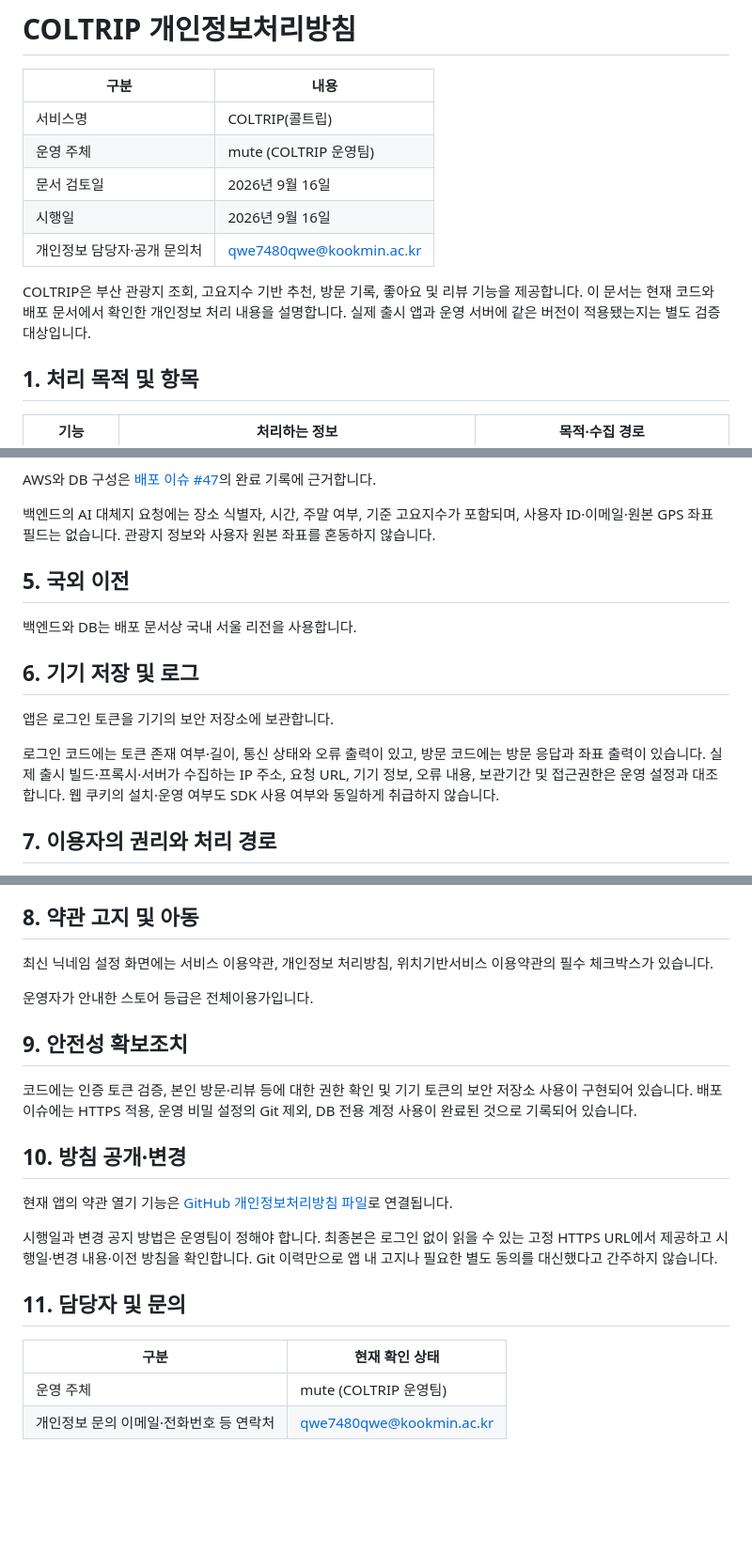
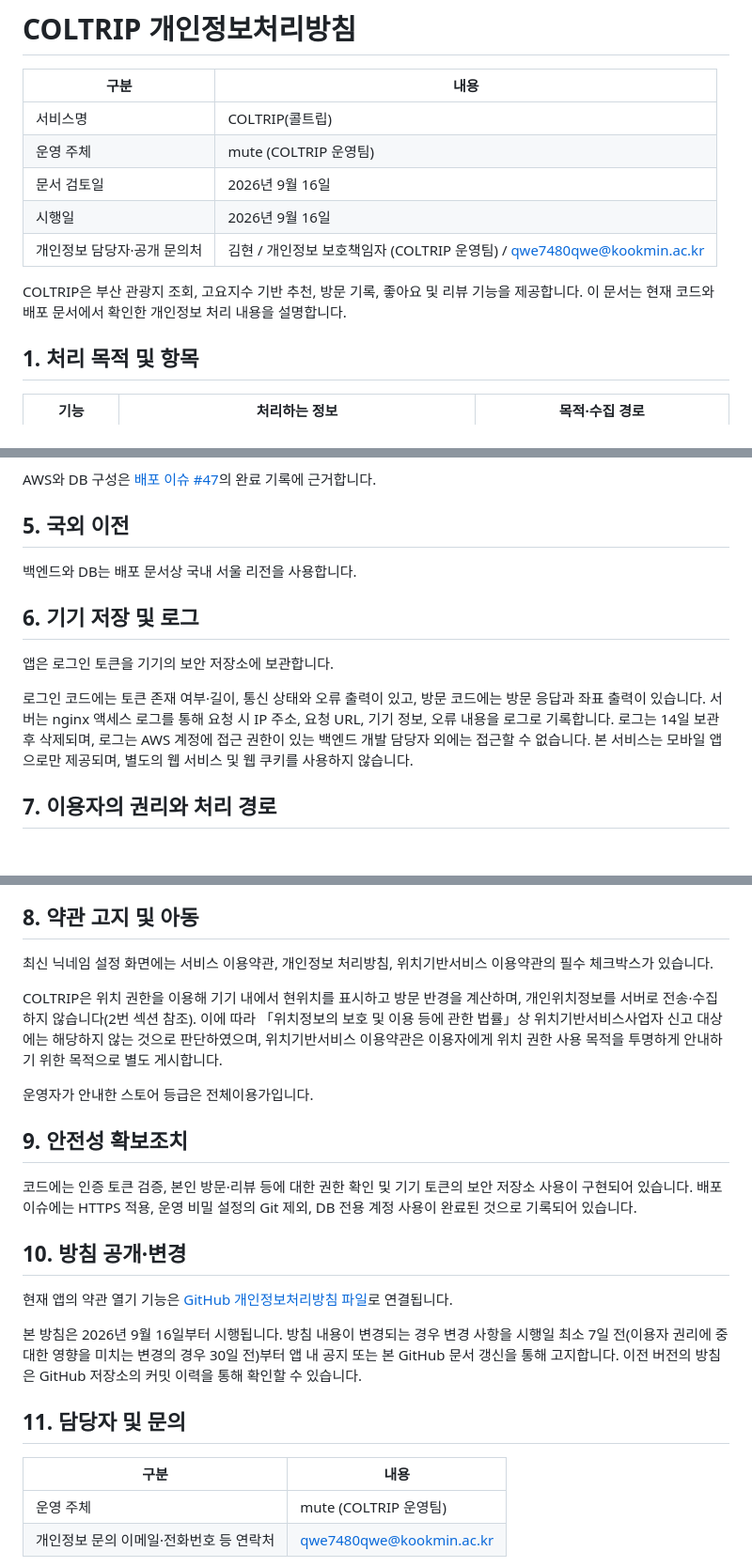
Before and after one commit to COLTRIP/coltrip, a Markdown page: docs/privacy-policy.md, 3 parts joined by grey strips. Shown at 94% size. GitHub-like rendering; blank space fills up the shorter version.

```diff
--- a/docs/privacy-policy.md
+++ b/docs/privacy-policy.md
@@ -6,9 +6,9 @@
 | 운영 주체 | mute (COLTRIP 운영팀) |
 | 문서 검토일 | 2026년 9월 16일 |
 | 시행일 | 2026년 9월 16일 |
-| 개인정보 담당자·공개 문의처 | qwe7480qwe@kookmin.ac.kr |
+| 개인정보 담당자·공개 문의처 | 김현 / 개인정보 보호책임자 (COLTRIP 운영팀) / qwe7480qwe@kookmin.ac.kr |
 
-COLTRIP은 부산 관광지 조회, 고요지수 기반 추천, 방문 기록, 좋아요 및 리뷰 기능을 제공합니다. 이 문서는 현재 코드와 배포 문서에서 확인한 개인정보 처리 내용을 설명합니다. 실제 출시 앱과 운영 서버에 같은 버전이 적용됐는지는 별도 검증 대상입니다.
+COLTRIP은 부산 관광지 조회, 고요지수 기반 추천, 방문 기록, 좋아요 및 리뷰 기능을 제공합니다. 이 문서는 현재 코드와 배포 문서에서 확인한 개인정보 처리 내용을 설명합니다.
 
 ## 1. 처리 목적 및 항목
 
@@ -69,7 +84,5 @@ Google ID 토큰은 인증 과정에서 처리하고, 서버 회원 테이블에
 
 AWS와 DB 구성은 [배포 이슈 #47](https://github.com/COLTRIP/coltrip/issues/47)의 완료 기록에 근거합니다.
-
-백엔드의 AI 대체지 요청에는 장소 식별자, 시간, 주말 여부, 기준 고요지수가 포함되며, 사용자 ID·이메일·원본 GPS 좌표 필드는 없습니다. 관광지 정보와 사용자 원본 좌표를 혼동하지 않습니다.
 
 ## 5. 국외 이전
 
@@ -79,7 +92,7 @@ AWS와 DB 구성은 [배포 이슈 #47](https://github.com/COLTRIP/coltrip/issue
 
 앱은 로그인 토큰을 기기의 보안 저장소에 보관합니다.
 
-로그인 코드에는 토큰 존재 여부·길이, 통신 상태와 오류 출력이 있고, 방문 코드에는 방문 응답과 좌표 출력이 있습니다. 실제 출시 빌드·프록시·서버가 수집하는 IP 주소, 요청 URL, 기기 정보, 오류 내용, 보관기간 및 접근권한은 운영 설정과 대조합니다. 웹 쿠키의 설치·운영 여부도 SDK 사용 여부와 동일하게 취급하지 않습니다.
+로그인 코드에는 토큰 존재 여부·길이, 통신 상태와 오류 출력이 있고, 방문 코드에는 방문 응답과 좌표 출력이 있습니다. 서버는 nginx 액세스 로그를 통해 요청 시 IP 주소, 요청 URL, 기기 정보, 오류 내용을 로그로 기록합니다. 로그는 14일 보관 후 삭제되며, 로그는 AWS 계정에 접근 권한이 있는 백엔드 개발 담당자 외에는 접근할 수 없습니다. 본 서비스는 모바일 앱으로만 제공되며, 별도의 웹 서비스 및 웹 쿠키를 사용하지 않습니다.
 
 ## 7. 이용자의 권리와 처리 경로
 
@@ -95,6 +108,8 @@ AWS와 DB 구성은 [배포 이슈 #47](https://github.com/COLTRIP/coltrip/issue
 
 최신 닉네임 설정 화면에는 서비스 이용약관, 개인정보 처리방침, 위치기반서비스 이용약관의 필수 체크박스가 있습니다.
 
+COLTRIP은 위치 권한을 이용해 기기 내에서 현위치를 표시하고 방문 반경을 계산하며, 개인위치정보를 서버로 전송·수집하지 않습니다(2번 섹션 참조). 이에 따라 「위치정보의 보호 및 이용 등에 관한 법률」상 위치기반서비스사업자 신고 대상에는 해당하지 않는 것으로 판단하였으며, 위치기반서비스 이용약관은 이용자에게 위치 권한 사용 목적을 투명하게 안내하기 위한 목적으로 별도 게시합니다.
+
 운영자가 안내한 스토어 등급은 전체이용가입니다.
 
 ## 9. 안전성 확보조치
@@ -105,11 +120,11 @@ AWS와 DB 구성은 [배포 이슈 #47](https://github.com/COLTRIP/coltrip/issue
 
 현재 앱의 약관 열기 기능은 [GitHub 개인정보처리방침 파일](https://github.com/COLTRIP/coltrip/blob/develop/docs/privacy-policy.md)로 연결됩니다.
 
-시행일과 변경 공지 방법은 운영팀이 정해야 합니다. 최종본은 로그인 없이 읽을 수 있는 고정 HTTPS URL에서 제공하고 시행일·변경 내용·이전 방침을 확인합니다. Git 이력만으로 앱 내 고지나 필요한 별도 동의를 대신했다고 간주하지 않습니다.
+본 방침은 2026년 9월 16일부터 시행됩니다. 방침 내용이 변경되는 경우 변경 사항을 시행일 최소 7일 전(이용자 권리에 중대한 영향을 미치는 변경의 경우 30일 전)부터 앱 내 공지 또는 본 GitHub 문서 갱신을 통해 고지합니다. 이전 버전의 방침은 GitHub 저장소의 커밋 이력을 통해 확인할 수 있습니다.
 
 ## 11. 담당자 및 문의
 
-| 구분 | 현재 확인 상태 |
+| 구분 | 내용 |
 |---|---|
 | 운영 주체 | mute (COLTRIP 운영팀) |
 | 개인정보 문의 이메일·전화번호 등 연락처 | qwe7480qwe@kookmin.ac.kr |
```
Also changed, not shown: other parts of docs/privacy-policy.md (+31 -16 lines).
